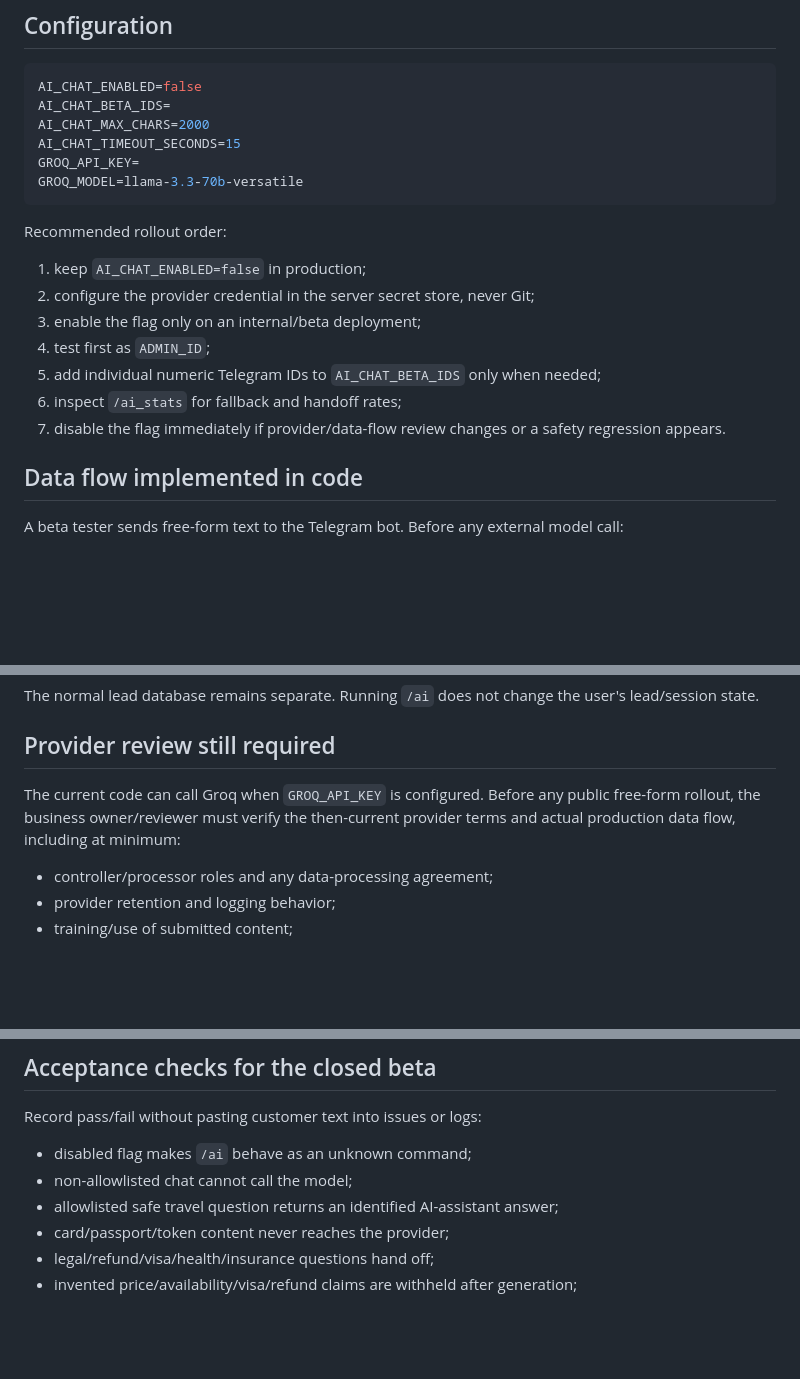
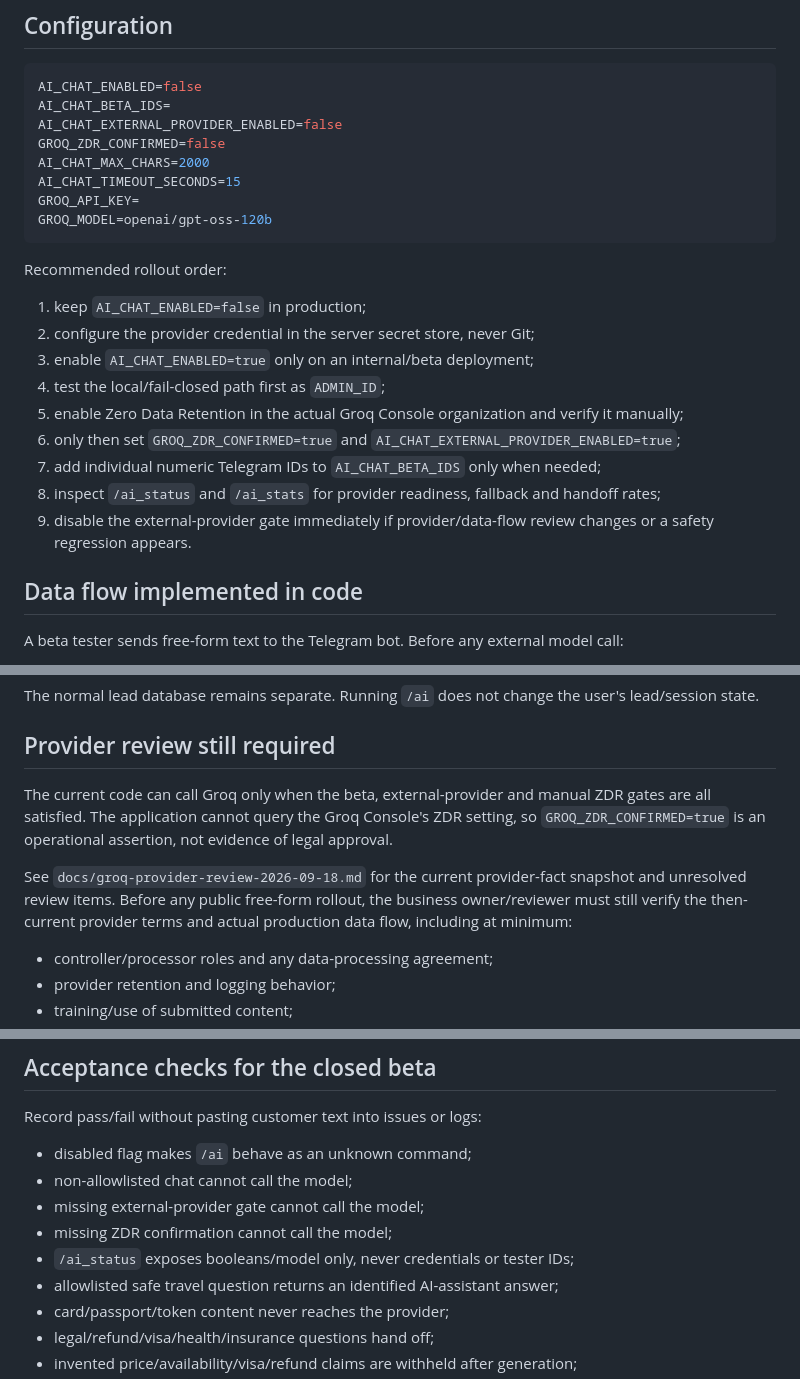
Before and after one commit to r0meo-1/turbot-arhangelsk, a Markdown page: docs/ai-chat-beta-runbook.md, 3 parts joined by grey strips. Drawn GitHub-style; blank space fills up the shorter version.

Commit message:
Update AI beta runbook for reviewed Groq gates

````diff
--- a/docs/ai-chat-beta-runbook.md
+++ b/docs/ai-chat-beta-runbook.md
@@ -21,21 +21,25 @@ The command is intentionally absent from the public Telegram command menu.
 ```env
 AI_CHAT_ENABLED=false
 AI_CHAT_BETA_IDS=
+AI_CHAT_EXTERNAL_PROVIDER_ENABLED=false
+GROQ_ZDR_CONFIRMED=false
 AI_CHAT_MAX_CHARS=2000
 AI_CHAT_TIMEOUT_SECONDS=15
 GROQ_API_KEY=
-GROQ_MODEL=llama-3.3-70b-versatile
+GROQ_MODEL=openai/gpt-oss-120b
 ```
 
 Recommended rollout order:
 
 1. keep `AI_CHAT_ENABLED=false` in production;
 2. configure the provider credential in the server secret store, never Git;
-3. enable the flag only on an internal/beta deployment;
-4. test first as `ADMIN_ID`;
-5. add individual numeric Telegram IDs to `AI_CHAT_BETA_IDS` only when needed;
-6. inspect `/ai_stats` for fallback and handoff rates;
-7. disable the flag immediately if provider/data-flow review changes or a safety regression appears.
+3. enable `AI_CHAT_ENABLED=true` only on an internal/beta deployment;
+4. test the local/fail-closed path first as `ADMIN_ID`;
+5. enable Zero Data Retention in the actual Groq Console organization and verify it manually;
+6. only then set `GROQ_ZDR_CONFIRMED=true` and `AI_CHAT_EXTERNAL_PROVIDER_ENABLED=true`;
+7. add individual numeric Telegram IDs to `AI_CHAT_BETA_IDS` only when needed;
+8. inspect `/ai_status` and `/ai_stats` for provider readiness, fallback and handoff rates;
+9. disable the external-provider gate immediately if provider/data-flow review changes or a safety regression appears.
 
 ## Data flow implemented in code
 
@@ -75,7 +79,9 @@ The normal lead database remains separate. Running `/ai` does not change the use
 
 ## Provider review still required
 
-The current code can call Groq when `GROQ_API_KEY` is configured. Before any public free-form rollout, the business owner/reviewer must verify the then-current provider terms and actual production data flow, including at minimum:
+The current code can call Groq only when the beta, external-provider and manual ZDR gates are all satisfied. The application cannot query the Groq Console's ZDR setting, so `GROQ_ZDR_CONFIRMED=true` is an operational assertion, not evidence of legal approval.
+
+See `docs/groq-provider-review-2026-09-18.md` for the current provider-fact snapshot and unresolved review items. Before any public free-form rollout, the business owner/reviewer must still verify the then-current provider terms and actual production data flow, including at minimum:
 
 - controller/processor roles and any data-processing agreement;
 - provider retention and logging behavior;
@@ -93,6 +99,9 @@ Record pass/fail without pasting customer text into issues or logs:
 
 - disabled flag makes `/ai` behave as an unknown command;
 - non-allowlisted chat cannot call the model;
+- missing external-provider gate cannot call the model;
+- missing ZDR confirmation cannot call the model;
+- `/ai_status` exposes booleans/model only, never credentials or tester IDs;
 - allowlisted safe travel question returns an identified AI-assistant answer;
 - card/passport/token content never reaches the provider;
 - legal/refund/visa/health/insurance questions hand off;
````
